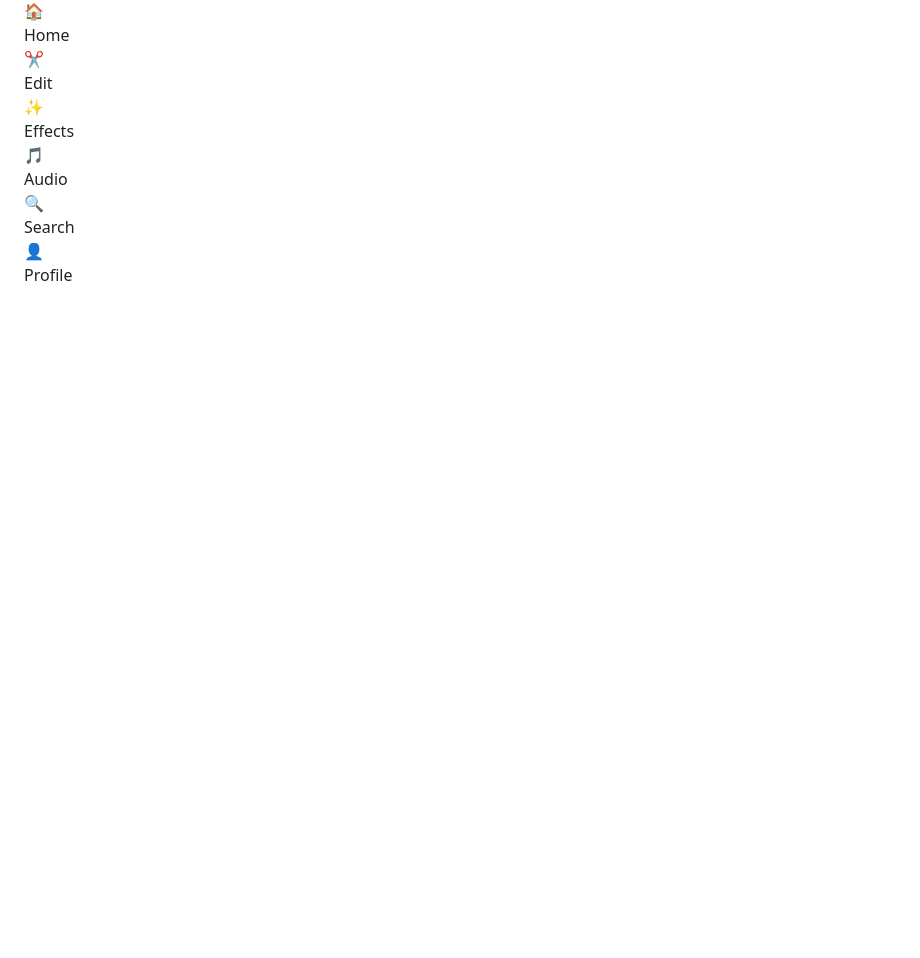
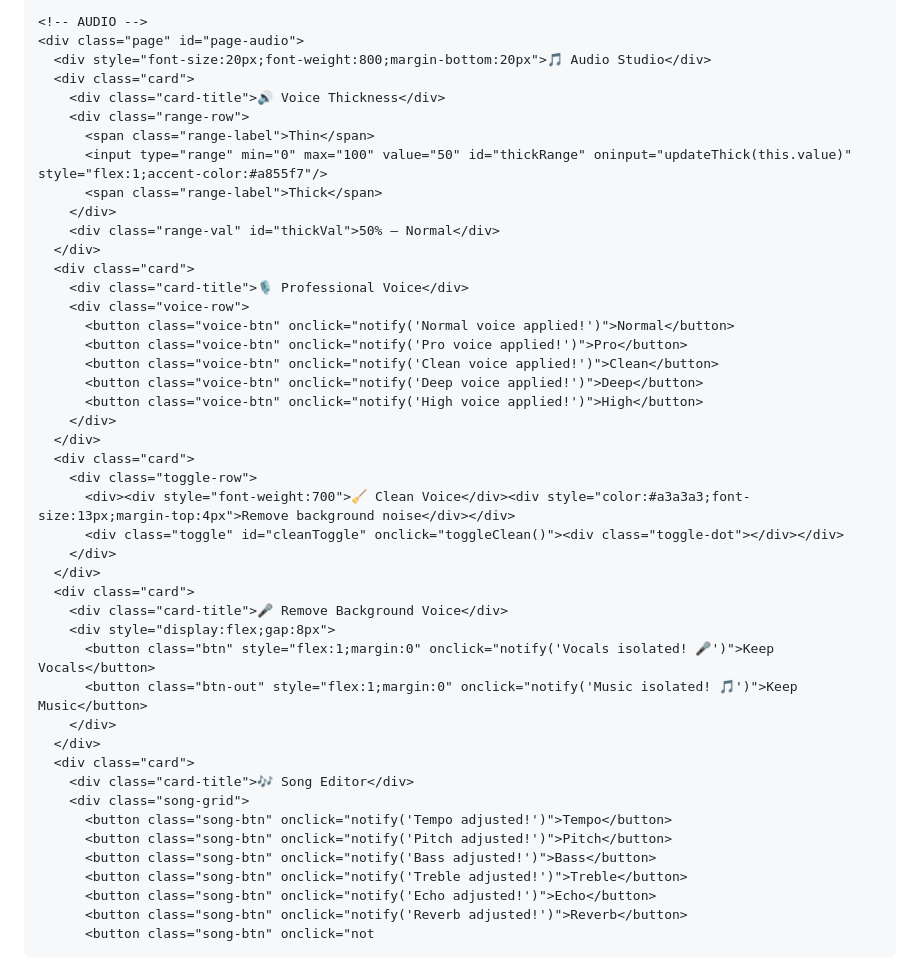
Before and after one commit to pro-edit-app/pro-edit-app, a Markdown page: README.md, the part around one of its changes. Drawn GitHub-style; blank space fills up the shorter version.

```diff
--- a/README.md
+++ b/README.md
@@ -244,16 +271,45 @@ textarea{resize:none;height:60px}
-</div>
-
-<!-- Nav -->
-<div class="nav">
-  <div class="ni on" onclick="sw('home',this)"><div class="ic">🏠</div><div class="lb">Home</div></div>
-  <div class="ni" onclick="sw('edit',this)"><div class="ic">✂️</div><div class="lb">Edit</div></div>
-  <div class="ni" onclick="sw('effects',this)"><div class="ic">✨</div><div class="lb">Effects</div></div>
-  <div class="ni" onclick="sw('audio',this)"><div class="ic">🎵</div><div class="lb">Audio</div></div>
-  <div class="ni" onclick="sw('search',this)"><div class="ic">🔍</div><div class="lb">Search</div></div>
-  <div class="ni" onclick="sw('profile',this)"><div class="ic">👤</div><div class="lb">Profile</div></div>
-</div>
-</div>
-
-<script>
-let loggedIn=false,curUser='',vidLoaded=false,bgRm=false,is4k=false,actTool=null,actFx=null;
-const EFFECTS=['Cinematic','Glitch','Neon','Vintage','VHS','Bloom','Film Grain','Chromatic',
+    <!-- AUDIO -->
+    <div class="page" id="page-audio">
+      <div style="font-size:20px;font-weight:800;margin-bottom:20px">🎵 Audio Studio</div>
+      <div class="card">
+        <div class="card-title">🔊 Voice Thickness</div>
+        <div class="range-row">
+          <span class="range-label">Thin</span>
+          <input type="range" min="0" max="100" value="50" id="thickRange" oninput="updateThick(this.value)" style="flex:1;accent-color:#a855f7"/>
+          <span class="range-label">Thick</span>
+        </div>
+        <div class="range-val" id="thickVal">50% — Normal</div>
+      </div>
+      <div class="card">
+        <div class="card-title">🎙️ Professional Voice</div>
+        <div class="voice-row">
+          <button class="voice-btn" onclick="notify('Normal voice applied!')">Normal</button>
+          <button class="voice-btn" onclick="notify('Pro voice applied!')">Pro</button>
+          <button class="voice-btn" onclick="notify('Clean voice applied!')">Clean</button>
+          <button class="voice-btn" onclick="notify('Deep voice applied!')">Deep</button>
+          <button class="voice-btn" onclick="notify('High voice applied!')">High</button>
+        </div>
+      </div>
+      <div class="card">
+        <div class="toggle-row">
+          <div><div style="font-weight:700">🧹 Clean Voice</div><div style="color:#a3a3a3;font-size:13px;margin-top:4px">Remove background noise</div></div>
+          <div class="toggle" id="cleanToggle" onclick="toggleClean()"><div class="toggle-dot"></div></div>
+        </div>
+      </div>
+      <div class="card">
+        <div class="card-title">🎤 Remove Background Voice</div>
+        <div style="display:flex;gap:8px">
+          <button class="btn" style="flex:1;margin:0" onclick="notify('Vocals isolated! 🎤')">Keep Vocals</button>
+          <button class="btn-out" style="flex:1;margin:0" onclick="notify('Music isolated! 🎵')">Keep Music</button>
+        </div>
+      </div>
+      <div class="card">
+        <div class="card-title">🎶 Song Editor</div>
+        <div class="song-grid">
+          <button class="song-btn" onclick="notify('Tempo adjusted!')">Tempo</button>
+          <button class="song-btn" onclick="notify('Pitch adjusted!')">Pitch</button>
+          <button class="song-btn" onclick="notify('Bass adjusted!')">Bass</button>
+          <button class="song-btn" onclick="notify('Treble adjusted!')">Treble</button>
+          <button class="song-btn" onclick="notify('Echo adjusted!')">Echo</button>
+          <button class="song-btn" onclick="notify('Reverb adjusted!')">Reverb</button>
+          <button class="song-btn" onclick="not
```
Also changed, not shown: other parts of README.md (+253 -226 lines).
